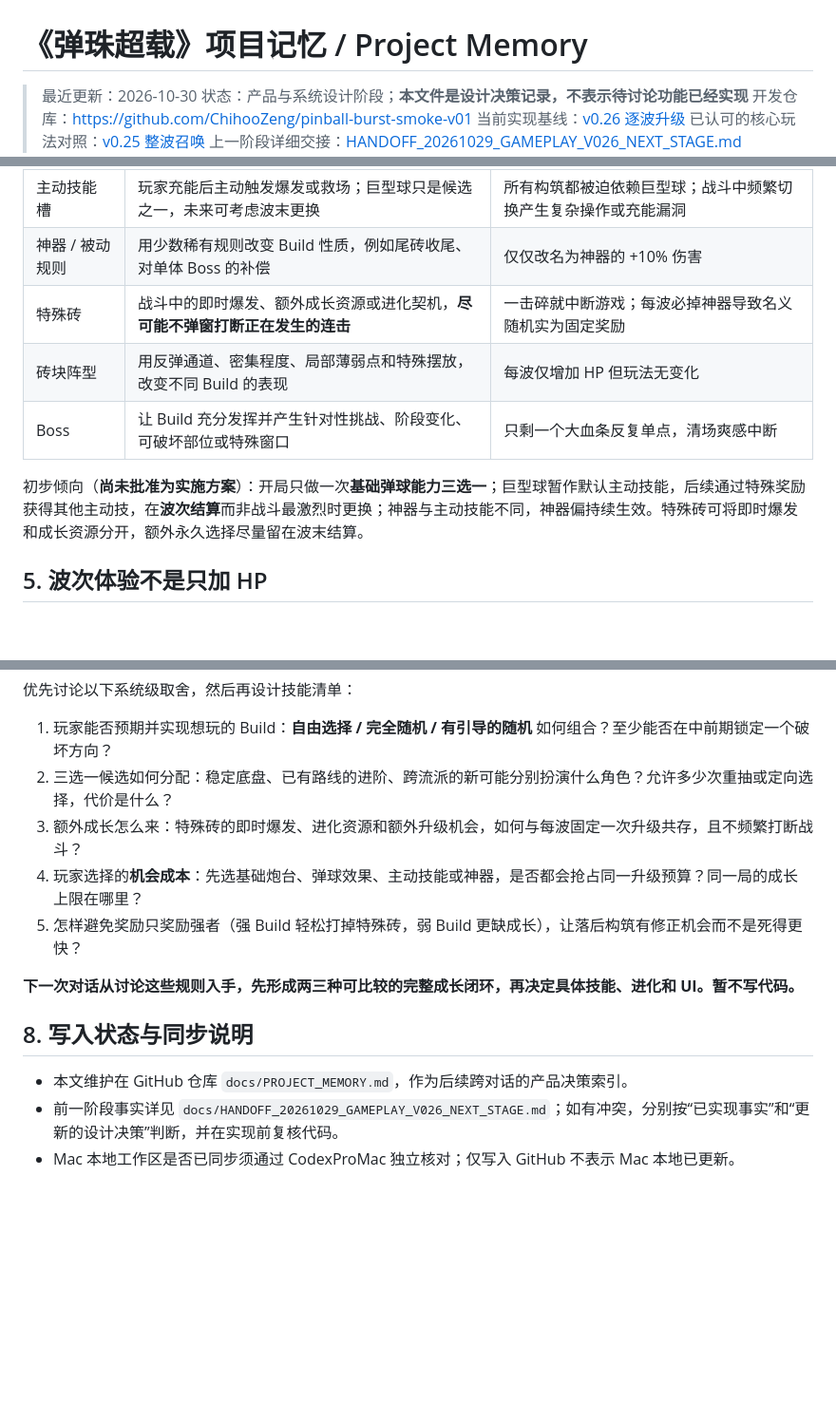
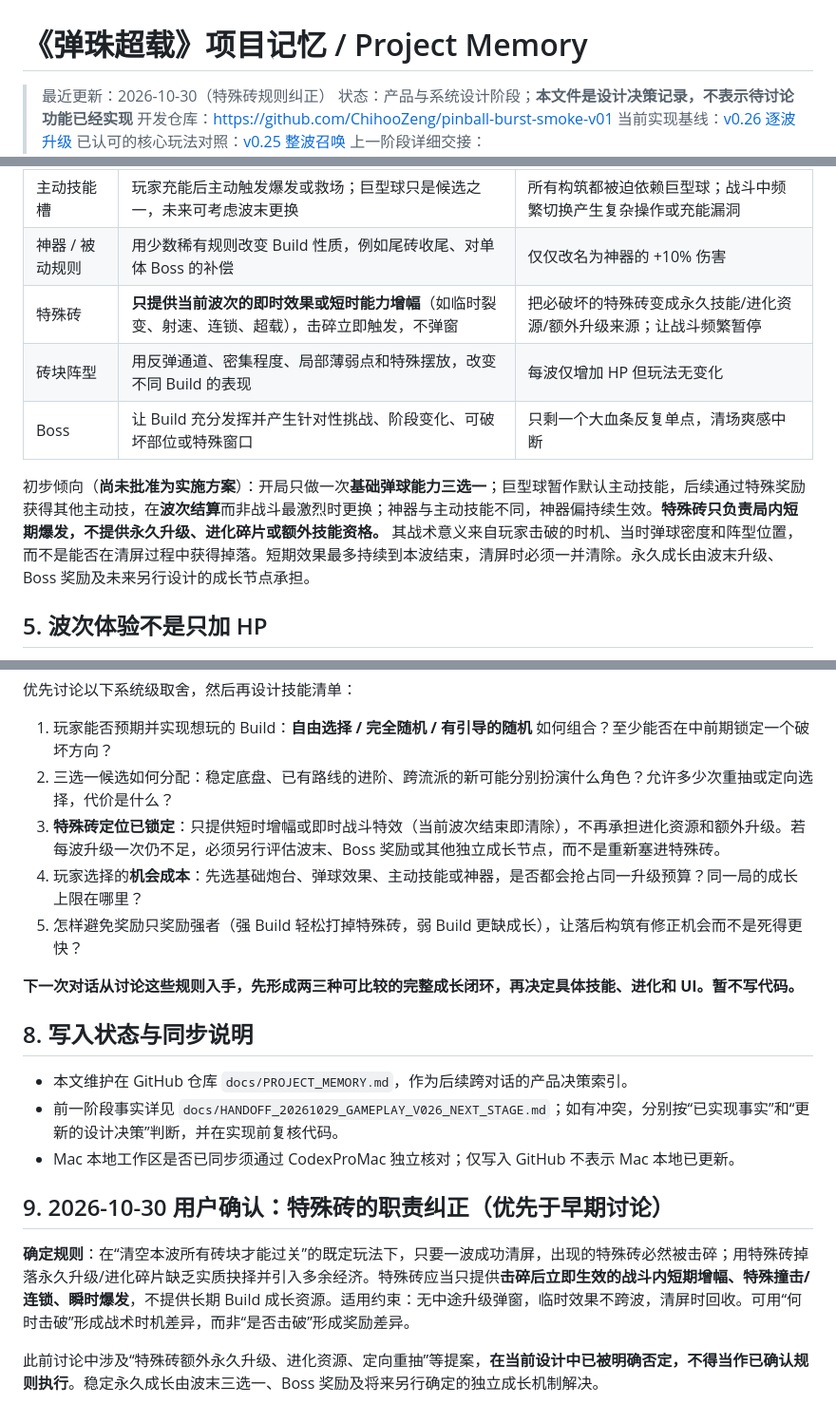
Before and after one commit to ChihooZeng/pinball-burst-smoke-v01, a Markdown page: docs/PROJECT_MEMORY.md, 3 parts joined by grey strips. Shown at 95% size. Rendered like a GitHub page; blank space fills up the shorter version.

Commit message:
docs: clarify special bricks are temporary in-wave effects only

```diff
--- a/docs/PROJECT_MEMORY.md
+++ b/docs/PROJECT_MEMORY.md
@@ -1,6 +1,6 @@
 # 《弹珠超载》项目记忆 / Project Memory
 
-> 最近更新：2026-10-30
+> 最近更新：2026-10-30（特殊砖规则纠正）
 > 状态：产品与系统设计阶段；**本文件是设计决策记录，不表示待讨论功能已经实现**
 > 开发仓库：https://github.com/ChihooZeng/pinball-burst-smoke-v01
 > 当前实现基线：[v0.26 逐波升级](https://chihoozeng.github.io/pinball-burst-smoke-v01/compare/hybrid-v26-wave-level/)
@@ -49,11 +49,11 @@
 | 弹球能力 / 流派 | 裂变、连锁、穿透、追猎等**撞击后的不同物理与连锁结果** | 看起来换皮、实际上只改伤害数值 |
 | 主动技能槽 | 玩家充能后主动触发爆发或救场；巨型球只是候选之一，未来可考虑波末更换 | 所有构筑都被迫依赖巨型球；战斗中频繁切换产生复杂操作或充能漏洞 |
 | 神器 / 被动规则 | 用少数稀有规则改变 Build 性质，例如尾砖收尾、对单体 Boss 的补偿 | 仅仅改名为神器的 +10% 伤害 |
-| 特殊砖 | 战斗中的即时爆发、额外成长资源或进化契机，**尽可能不弹窗打断正在发生的连击** | 一击碎就中断游戏；每波必掉神器导致名义随机实为固定奖励 |
+| 特殊砖 | **只提供当前波次的即时效果或短时能力增幅**（如临时裂变、射速、连锁、超载），击碎立即触发，不弹窗 | 把必破坏的特殊砖变成永久技能/进化资源/额外升级来源；让战斗频繁暂停 |
 | 砖块阵型 | 用反弹通道、密集程度、局部薄弱点和特殊摆放，改变不同 Build 的表现 | 每波仅增加 HP 但玩法无变化 |
 | Boss | 让 Build 充分发挥并产生针对性挑战、阶段变化、可破坏部位或特殊窗口 | 只剩一个大血条反复单点，清场爽感中断 |
 
-初步倾向（**尚未批准为实施方案**）：开局只做一次**基础弹球能力三选一**；巨型球暂作默认主动技能，后续通过特殊奖励获得其他主动技，在**波次结算**而非战斗最激烈时更换；神器与主动技能不同，神器偏持续生效。特殊砖可将即时爆发和成长资源分开，额外永久选择尽量留在波末结算。
+初步倾向（**尚未批准为实施方案**）：开局只做一次**基础弹球能力三选一**；巨型球暂作默认主动技能，后续通过特殊奖励获得其他主动技，在**波次结算**而非战斗最激烈时更换；神器与主动技能不同，神器偏持续生效。**特殊砖只负责局内短期爆发，不提供永久升级、进化碎片或额外技能资格。** 其战术意义来自玩家击破的时机、当时弹球密度和阵型位置，而不是能否在清屏过程中获得掉落。短期效果最多持续到本波结束，清屏时必须一并清除。永久成长由波末升级、Boss 奖励及未来另行设计的成长节点承担。
 
 ## 5. 波次体验不是只加 HP
 
@@ -79,7 +79,7 @@
 
 1. 玩家能否预期并实现想玩的 Build：**自由选择 / 完全随机 / 有引导的随机** 如何组合？至少能否在中前期锁定一个破坏方向？
 2. 三选一候选如何分配：稳定底盘、已有路线的进阶、跨流派的新可能分别扮演什么角色？允许多少次重抽或定向选择，代价是什么？
-3. 额外成长怎么来：特殊砖的即时爆发、进化资源和额外升级机会，如何与每波固定一次升级共存，且不频繁打断战斗？
+3. **特殊砖定位已锁定**：只提供短时增幅或即时战斗特效（当前波次结束即清除），不再承担进化资源和额外升级。若每波升级一次仍不足，必须另行评估波末、Boss 奖励或其他独立成长节点，而不是重新塞进特殊砖。
 4. 玩家选择的**机会成本**：先选基础炮台、弹球效果、主动技能或神器，是否都会抢占同一升级预算？同一局的成长上限在哪里？
 5. 怎样避免奖励只奖励强者（强 Build 轻松打掉特殊砖，弱 Build 更缺成长），让落后构筑有修正机会而不是死得更快？
 
@@ -90,3 +90,9 @@
 - 本文维护在 GitHub 仓库 `docs/PROJECT_MEMORY.md`，作为后续跨对话的产品决策索引。
 - 前一阶段事实详见 `docs/HANDOFF_20261029_GAMEPLAY_V026_NEXT_STAGE.md`；如有冲突，分别按“已实现事实”和“更新的设计决策”判断，并在实现前复核代码。
 - Mac 本地工作区是否已同步须通过 CodexProMac 独立核对；仅写入 GitHub 不表示 Mac 本地已更新。
+
+## 9. 2026-10-30 用户确认：特殊砖的职责纠正（优先于早期讨论）
+
+**确定规则**：在“清空本波所有砖块才能过关”的既定玩法下，只要一波成功清屏，出现的特殊砖必然被击碎；用特殊砖掉落永久升级/进化碎片缺乏实质抉择并引入多余经济。特殊砖应当只提供**击碎后立即生效的战斗内短期增幅、特殊撞击/连锁、瞬时爆发**，不提供长期 Build 成长资源。适用约束：无中途升级弹窗，临时效果不跨波，清屏时回收。可用“何时击破”形成战术时机差异，而非“是否击破”形成奖励差异。
+
+此前讨论中涉及“特殊砖额外永久升级、进化资源、定向重抽”等提案，**在当前设计中已被明确否定，不得当作已确认规则执行**。稳定永久成长由波末三选一、Boss 奖励及将来另行确定的独立成长机制解决。
```
Also changed, not shown: other parts of docs/PROJECT_MEMORY.md (+2 -2 lines).
